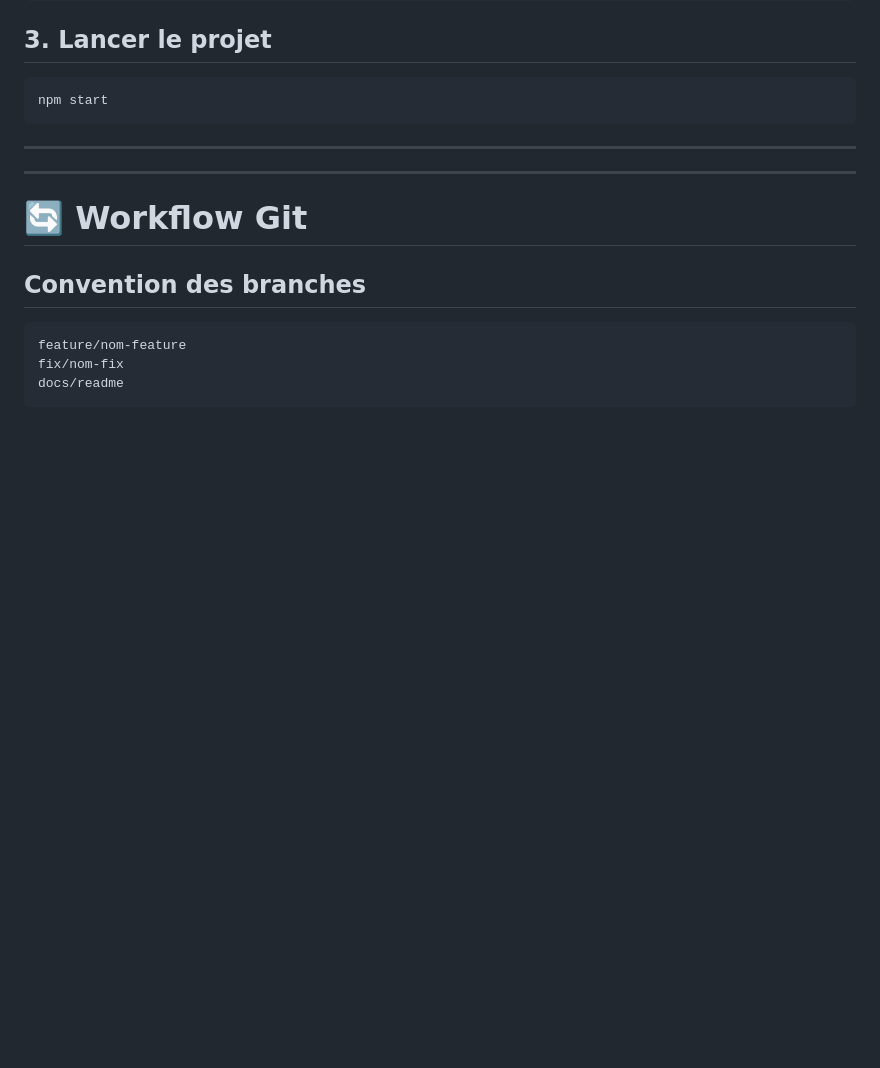
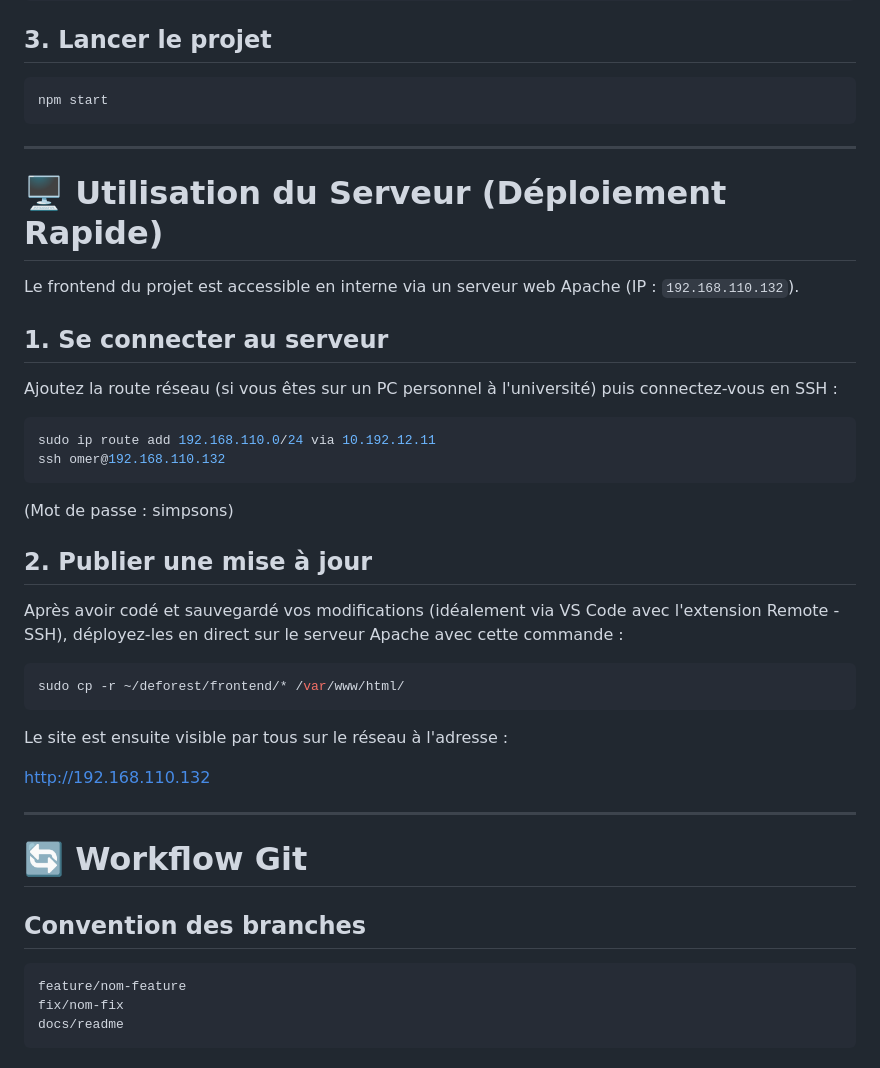
Before and after one commit to MathysFernandez/Deforest, a Markdown page: README.md, the part around the change. GitHub-like rendering; blank space fills up the shorter version.

Commit message:
Modification du readme

````diff
--- a/README.md
+++ b/README.md
@@ -135,6 +135,32 @@ npm start
 
 ---
 
+# 🖥️ Utilisation du Serveur (Déploiement Rapide)
+
+Le frontend du projet est accessible en interne via un serveur web Apache (IP : ```192.168.110.132```).
+
+## 1. Se connecter au serveur
+
+Ajoutez la route réseau (si vous êtes sur un PC personnel à l'université) puis connectez-vous en SSH :
+
+```bash
+sudo ip route add 192.168.110.0/24 via 10.192.12.11
+ssh omer@192.168.110.132
+```
+(Mot de passe : simpsons)
+
+## 2. Publier une mise à jour
+
+Après avoir codé et sauvegardé vos modifications (idéalement via VS Code avec l'extension Remote - SSH), déployez-les en direct sur le serveur Apache avec cette commande :
+
+```bash
+sudo cp -r ~/deforest/frontend/* /var/www/html/
+```
+
+Le site est ensuite visible par tous sur le réseau à l'adresse :
+
+http://192.168.110.132
+
 
 ---
 
````
